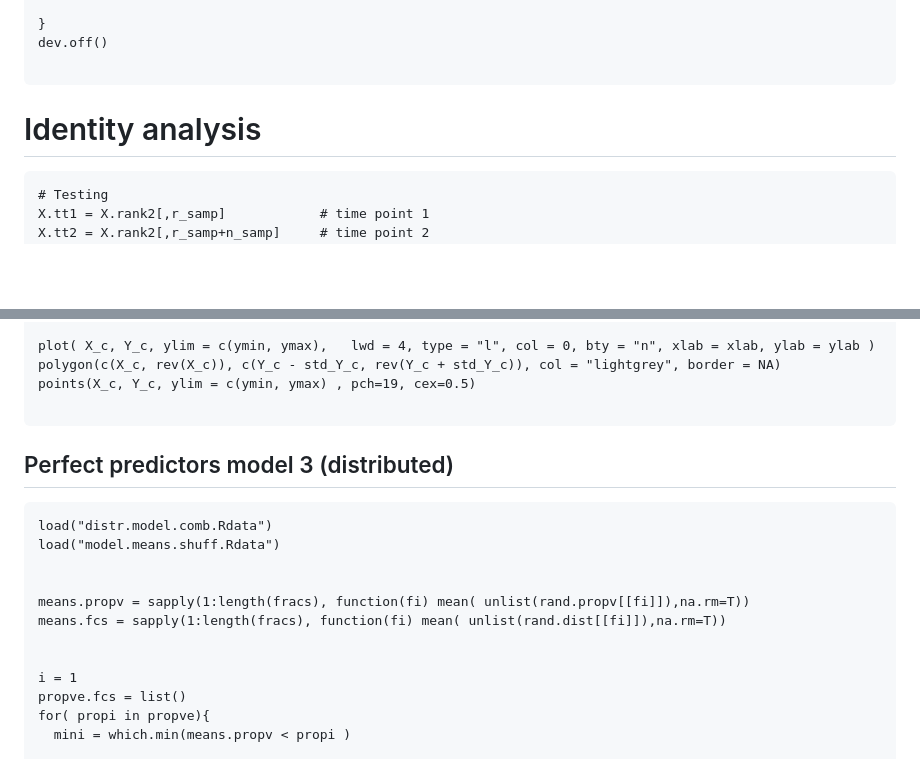
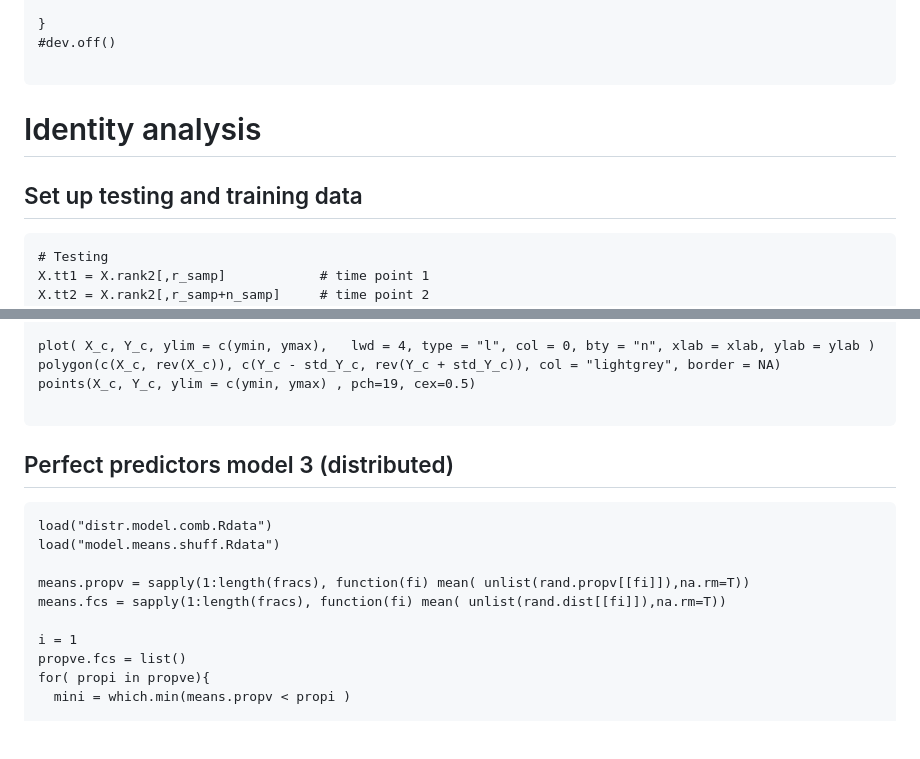
Before and after one commit to sarbal/ayotochtli, a Markdown page: notebooks/gene_expression_notebook.md, 2 parts joined by grey strips. GitHub-like rendering; blank space fills up the shorter version.

````diff
--- a/notebooks/gene_expression_notebook.md
+++ b/notebooks/gene_expression_notebook.md
@@ -365,12 +364,13 @@ vioplot.2( quad.hi.pzsco.list,
           ylab="Z-score expression")
 
 }
-dev.off()
+#dev.off()
 
 ```
 
 
 # Identity analysis
+## Set up testing and training data
 ```{r}
 # Testing
 X.tt1 = X.rank2[,r_samp]            # time point 1
@@ -951,17 +961,13 @@ points(X_c, Y_c, ylim = c(ymin, ymax) , pch=19, cex=0.5)
 
 ```
 
-
-
 ## Perfect predictors model 3 (distributed)
-```{r, eval = FALSE}
+```{r}
 load("distr.model.comb.Rdata")
 load("model.means.shuff.Rdata")
 
-
 means.propv = sapply(1:length(fracs), function(fi) mean( unlist(rand.propv[[fi]]),na.rm=T))
 means.fcs = sapply(1:length(fracs), function(fi) mean( unlist(rand.dist[[fi]]),na.rm=T))
-
 
 i = 1
 propve.fcs = list()
````
Also changed, not shown: other parts of notebooks/gene_expression_notebook.md (+69 -60 lines).
